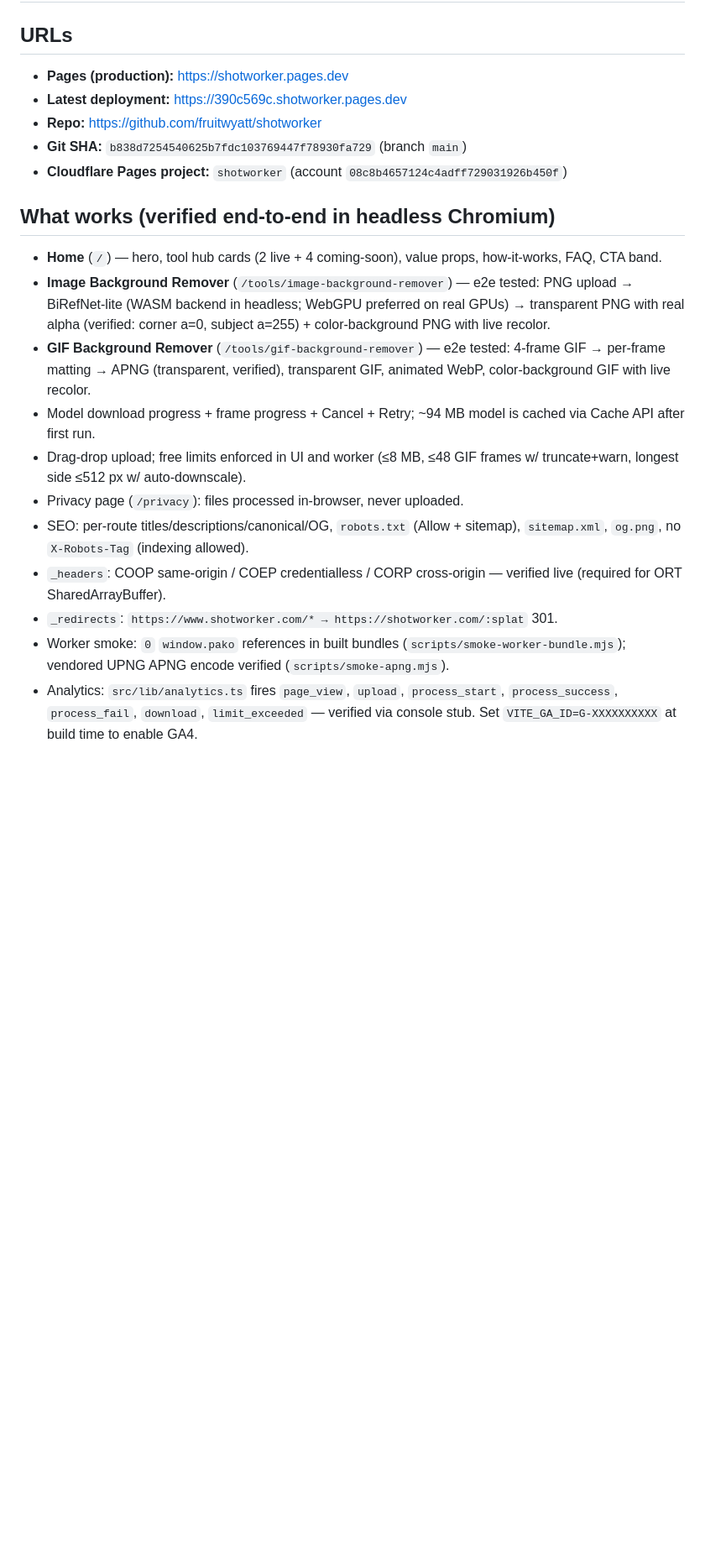
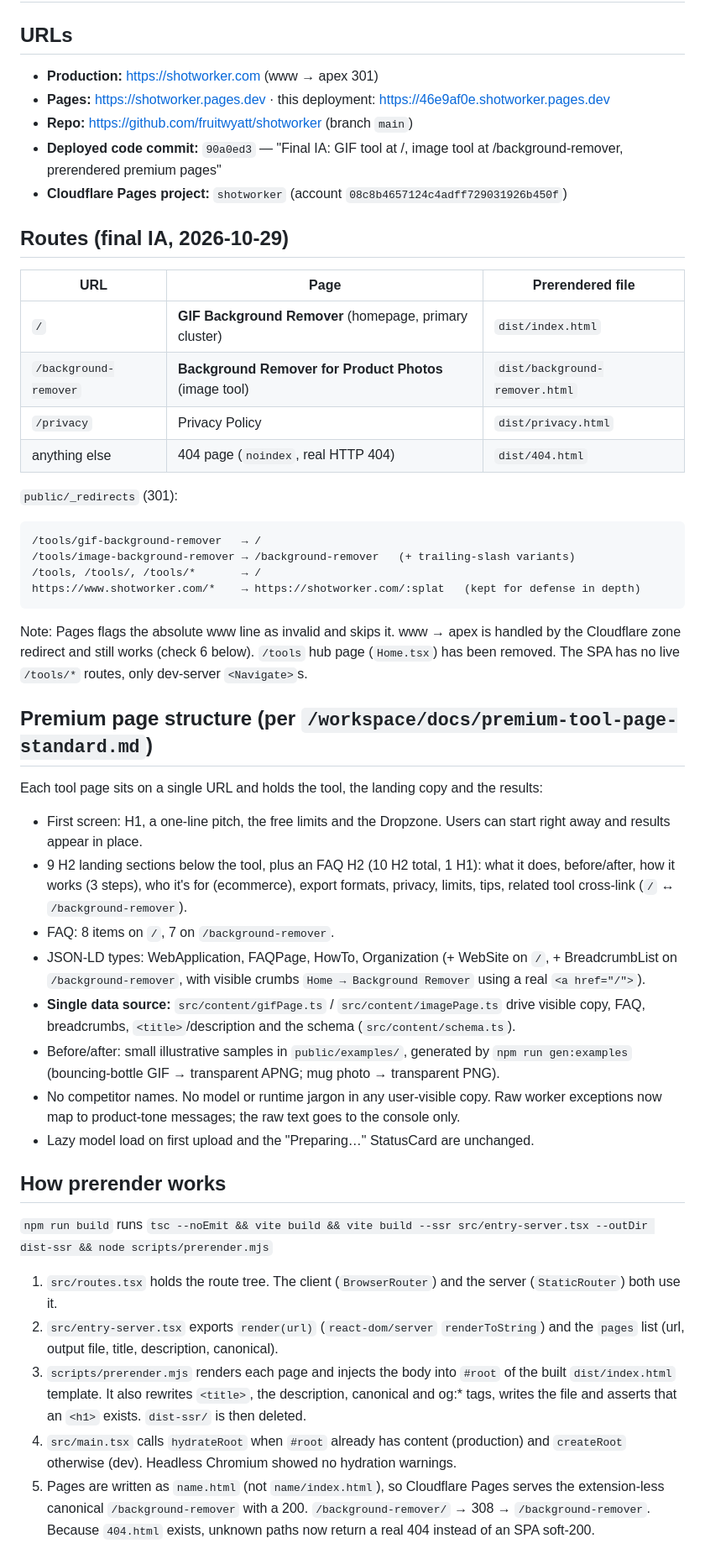
Before and after one commit to fruitwyatt/shotworker, a Markdown page: SHIP.md, the part around one of its changes. Shown at 84% size. GitHub-like rendering; blank space fills up the shorter version.

Commit message:
SHIP.md: final IA routes, prerender approach, live verification results
Generated with [Devin](https://devin.ai)

Co-Authored-By: Devin <158243242+devin-ai-integration[bot]@users.noreply.github.com>

````diff
--- a/SHIP.md
+++ b/SHIP.md
@@ -2,37 +2,67 @@
 
 ## URLs
 
-- **Pages (production):** https://shotworker.pages.dev
-- **Latest deployment:** https://390c569c.shotworker.pages.dev
-- **Repo:** https://github.com/fruitwyatt/shotworker
-- **Git SHA:** `b838d7254540625b7fdc103769447f78930fa729` (branch `main`)
+- **Production:** https://shotworker.com (www → apex 301)
+- **Pages:** https://shotworker.pages.dev · this deployment: https://46e9af0e.shotworker.pages.dev
+- **Repo:** https://github.com/fruitwyatt/shotworker (branch `main`)
+- **Deployed code commit:** `90a0ed3` — "Final IA: GIF tool at /, image tool at /background-remover, prerendered premium pages"
 - **Cloudflare Pages project:** `shotworker` (account `08c8b4657124c4adff729031926b450f`)
 
-## What works (verified end-to-end in headless Chromium)
+## Routes (final IA, 2026-10-29)
 
-- **Home** (`/`) — hero, tool hub cards (2 live + 4 coming-soon), value props,
-  how-it-works, FAQ, CTA band.
-- **Image Background Remover** (`/tools/image-background-remover`) — e2e tested:
-  PNG upload → BiRefNet-lite (WASM backend in headless; WebGPU preferred on
-  real GPUs) → transparent PNG with real alpha (verified: corner a=0, subject
-  a=255) + color-background PNG with live recolor.
-- **GIF Background Remover** (`/tools/gif-background-remover`) — e2e tested:
-  4-frame GIF → per-frame matting → APNG (transparent, verified), transparent
-  GIF, animated WebP, color-background GIF with live recolor.
-- Model download progress + frame progress + Cancel + Retry; ~94 MB model is
-  cached via Cache API after first run.
-- Drag-drop upload; free limits enforced in UI and worker (≤8 MB, ≤48 GIF
-  frames w/ truncate+warn, longest side ≤512 px w/ auto-downscale).
-- Privacy page (`/privacy`): files processed in-browser, never uploaded.
-- SEO: per-route titles/descriptions/canonical/OG, `robots.txt` (Allow + sitemap),
-  `sitemap.xml`, `og.png`, no `X-Robots-Tag` (indexing allowed).
-- `_headers`: COOP same-origin / COEP credentialless / CORP cross-origin —
-  verified live (required for ORT SharedArrayBuffer).
-- `_redirects`: `https://www.shotworker.com/* → https://shotworker.com/:splat` 301.
-- Worker smoke: `0` `window.pako` references in built bundles
-  (`scripts/smoke-worker-bundle.mjs`); vendored UPNG APNG encode verified
-  (`scripts/smoke-apng.mjs`).
-- Analytics: `src/lib/analytics.ts` fires `page_view`, `upload`,
-  `process_start`, `process_success`, `process_fail`, `download`,
-  `limit_exceeded` — verified via console stub. Set `VITE_GA_ID=G-XXXXXXXXXX`
-  at build time to enable GA4.
+| URL | Page | Prerendered file |
+|---|---|---|
+| `/` | **GIF Background Remover** (homepage, primary cluster) | `dist/index.html` |
+| `/background-remover` | **Background Remover for Product Photos** (image tool) | `dist/background-remover.html` |
+| `/privacy` | Privacy Policy | `dist/privacy.html` |
+| anything else | 404 page (`noindex`, real HTTP 404) | `dist/404.html` |
+
+`public/_redirects` (301):
+
+```
+/tools/gif-background-remover   → /
+/tools/image-background-remover → /background-remover   (+ trailing-slash variants)
+/tools, /tools/, /tools/*       → /
+https://www.shotworker.com/*    → https://shotworker.com/:splat   (kept for defense in depth)
+```
+
+Note: Pages flags the absolute www line as invalid and skips it. www → apex is
+handled by the Cloudflare zone redirect and still works (check 6 below).
+`/tools` hub page (`Home.tsx`) has been removed. The SPA has no live `/tools/*` routes, only
+dev-server `<Navigate>`s.
+
+## Premium page structure (per `/workspace/docs/premium-tool-page-standard.md`)
+
+Each tool page sits on a single URL and holds the tool, the landing copy and the results:
+
+- First screen: H1, a one-line pitch, the free limits and the Dropzone. Users can start right away and results appear in place.
+- 9 H2 landing sections below the tool, plus an FAQ H2 (10 H2 total, 1 H1): what it does, before/after,
+  how it works (3 steps), who it's for (ecommerce), export formats, privacy, limits,
+  tips, related tool cross-link (`/` ↔ `/background-remover`).
+- FAQ: 8 items on `/`, 7 on `/background-remover`.
+- JSON-LD types: WebApplication, FAQPage, HowTo, Organization (+ WebSite on `/`, +
+  BreadcrumbList on `/background-remover`, with visible crumbs `Home → Background Remover` using a real `<a href="/">`).
+- **Single data source:** `src/content/gifPage.ts` / `src/content/imagePage.ts` drive
+  visible copy, FAQ, breadcrumbs, `<title>`/description and the schema (`src/content/schema.ts`).
+- Before/after: small illustrative samples in `public/examples/`, generated by
+  `npm run gen:examples` (bouncing-bottle GIF → transparent APNG; mug photo → transparent PNG).
+- No competitor names. No model or runtime jargon in any user-visible copy. Raw worker
+  exceptions now map to product-tone messages; the raw text goes to the console only.
+- Lazy model load on first upload and the "Preparing…" StatusCard are unchanged.
+
+## How prerender works
+
+`npm run build` runs `tsc --noEmit && vite build && vite build --ssr src/entry-server.tsx --outDir dist-ssr && node scripts/prerender.mjs`
+
+1. `src/routes.tsx` holds the route tree. The client (`BrowserRouter`) and the server (`StaticRouter`) both use it.
+2. `src/entry-server.tsx` exports `render(url)` (`react-dom/server` `renderToString`)
+   and the `pages` list (url, output file, title, description, canonical).
+3. `scripts/prerender.mjs` renders each page and injects the body into `#root` of the
+   built `dist/index.html` template. It also rewrites `<title>`, the description,
+   canonical and og:* tags, writes the file and asserts that an `<h1>` exists. `dist-ssr/` is then deleted.
+4. `src/main.tsx` calls `hydrateRoot` when `#root` already has content (production)
+   and `createRoot` otherwise (dev). Headless Chromium showed no hydration warnings.
+5. Pages are written as `name.html` (not `name/index.html`), so Cloudflare Pages serves the
+   extension-less canonical `/background-remover` with a 200. `/background-remover/` → 308 → `/background-remover`.
+   Because `404.html` exists, unknown paths now return a real 404 instead of an SPA soft-200.
+
````
Also changed, not shown: other parts of SHIP.md (+34 -38 lines).
